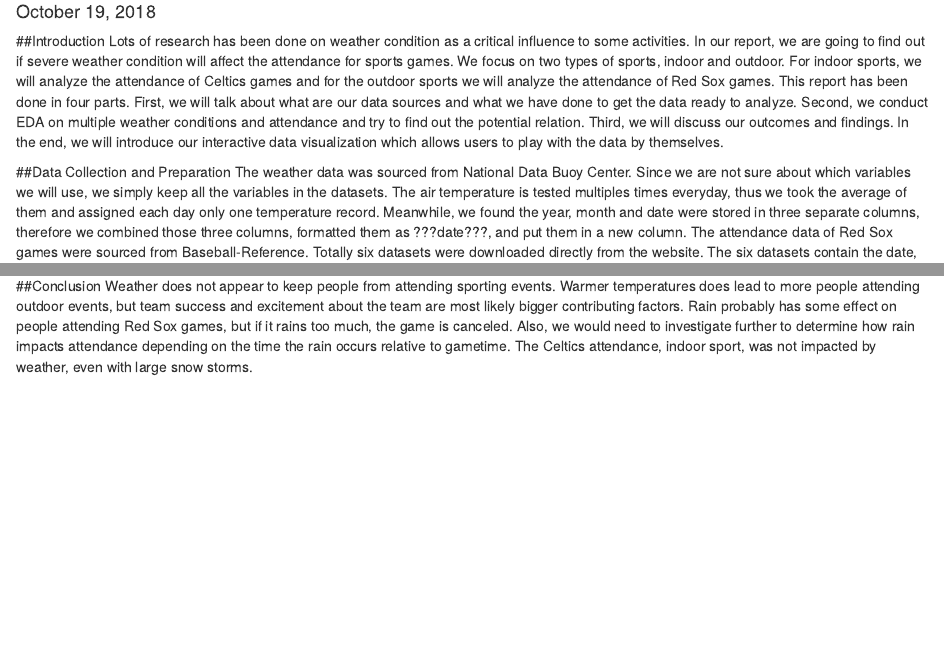
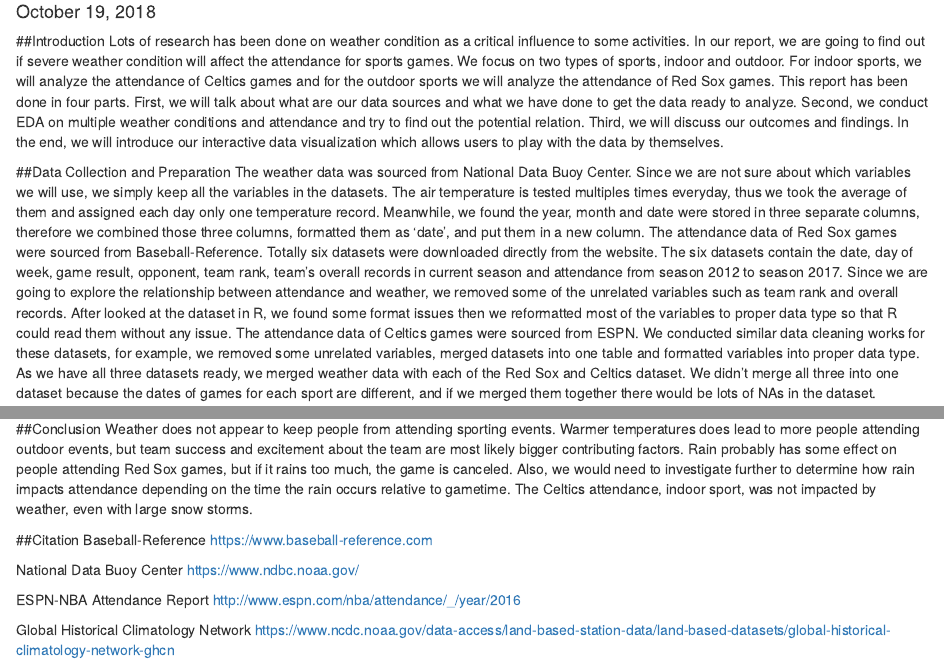
Before and after one commit to ayeskychen/MA615_MidProject, an R Markdown document (615 Midterm Report.Rmd): the page in a window 1100 px wide, from 100 px down, and a second part further down, joined at a grey line. Rendered offline with R 4.5, knitr and Pandoc, with nearby package versions; code that draws random numbers runs with fixed seeds of ours.

Commit message:
Final project report

````diff
--- a/615 Midterm Report.Rmd
+++ b/615 Midterm Report.Rmd
@@ -23,4 +23,5 @@
 This report has been done in four parts. First, we will talk about what are our data sources and what we have done to get the data ready to analyze. Second, we conduct EDA on multiple weather conditions and attendance and try to find out the potential relation. Third, we will discuss our outcomes and findings. In the end, we will introduce our interactive data visualization which allows users to play with the data by themselves.
 
 ##Data Collection and Preparation
-The weather data was sourced from National Data Buoy Center. Since we are not sure about which variables we will use, we simply keep all the variables in the datasets. The air temperature is tested multiples times everyday, thus we took the average of them and assigned each day only one temperature record. Meanwhile, we found the year, month and date were stored in three separate columns, therefore we combined those three columns, formatted them as ???date???, and put them in a new column.
+The weather data was sourced from National Data Buoy Center. Since we are not sure about which variables we will use, we simply keep all the variables in the datasets. The air temperature is tested multiples times everyday, thus we took the average of them and assigned each day only one temperature record. Meanwhile, we found the year, month and date were stored in three separate columns, therefore we combined those three columns, formatted them as 'date', and put them in a new column.
+The attendance data of Red Sox games were sourced from Baseball-Reference. Totally six datasets were downloaded directly from the website. The six datasets contain the date, day of week, game result, opponent, team rank, team's overall records in current season and attendance from season 2012 to season 2017. Since we are going to explore the relationship between attendance and weather, we removed some of the unrelated variables such as team rank and overall records. After looked at the dataset in R, we found some format issues then we reformatted most of the variables to proper data type so that R could read them without any issue.
@@ -28,5 +28,5 @@
 The attendance data of Celtics games were sourced from ESPN. We conducted similar data cleaning works for these datasets, for example, we removed some unrelated variables, merged datasets into one table and formatted variables into proper data type.
-As we have all three datasets ready, we merged weather data with each of the Red Sox and Celtics dataset. We didn???t merge all three into one dataset because the dates of games for each sport are different, and if we merged them together there would be lots of NAs in the dataset.
+As we have all three datasets ready, we merged weather data with each of the Red Sox and Celtics dataset. We didn't merge all three into one dataset because the dates of games for each sport are different, and if we merged them together there would be lots of NAs in the dataset.
 
 
 ```{r global_options, echo=FALSE, message=FALSE, warning=FALSE}
@@ -171,3 +171,16 @@
 
 ##Conclusion
 Weather does not appear to keep people from attending sporting events. Warmer temperatures does lead to more people attending outdoor events, but team success and excitement about the team are most likely bigger contributing factors. Rain probably has some effect on people attending Red Sox games, but if it rains too much, the game is canceled. Also, we would need to investigate further to determine how rain impacts attendance depending on the time the rain occurs relative to gametime. The Celtics attendance, indoor sport, was not impacted by weather, even with large snow storms.
+
+##Citation
+Baseball-Reference
+https://www.baseball-reference.com
+
+National Data Buoy Center
+https://www.ndbc.noaa.gov/
+
+ESPN-NBA Attendance Report
+http://www.espn.com/nba/attendance/_/year/2016
+
+Global Historical Climatology Network
+https://www.ncdc.noaa.gov/data-access/land-based-station-data/land-based-datasets/global-historical-climatology-network-ghcn
````
Also changed, not shown: 615_Midterm_Report.html, 615 Midterm Report.Rmd (5 more changed lines).
